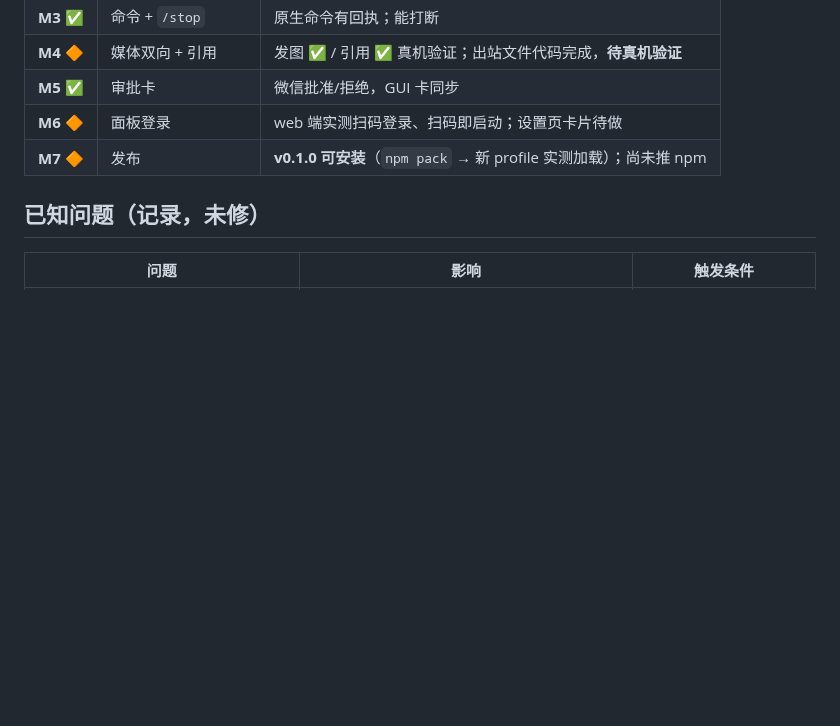
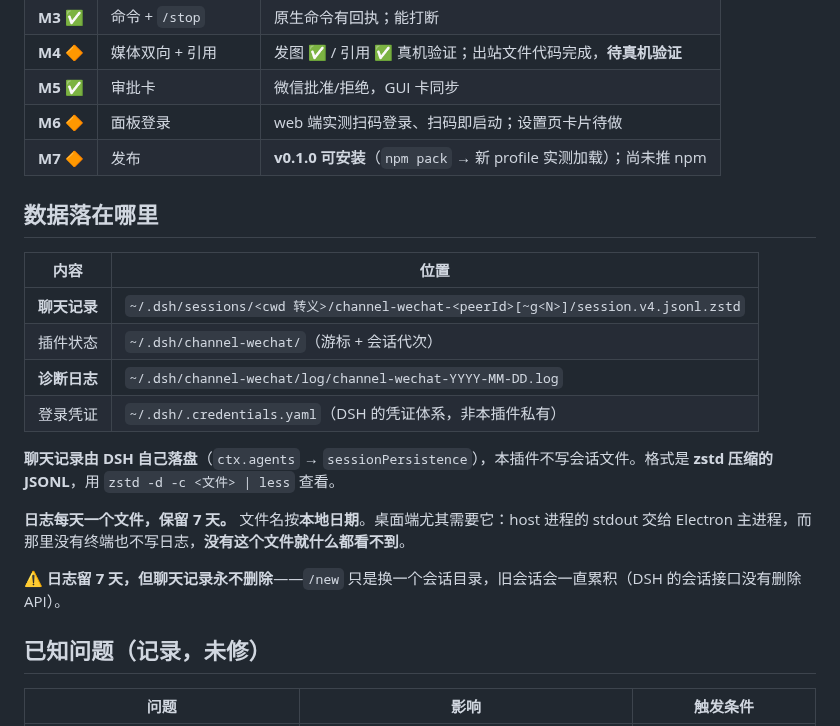
Before and after one commit to wangx-wx/dsh-channel-wechat, a Markdown page: README.md, the part around the change. GitHub-like rendering; blank space fills up the shorter version.

```diff
--- a/README.md
+++ b/README.md
@@ -93,6 +93,21 @@ CLI 的 `login`/`logout`/`status` 仍然保留，但仅在**不挂 web app** 的
 | **M6** 🔶 | 面板登录 | web 端实测扫码登录、扫码即启动；设置页卡片待做 |
 | **M7** 🔶 | 发布 | **v0.1.0 可安装**（`npm pack` → 新 profile 实测加载）；尚未推 npm |
 
+## 数据落在哪里
+
+| 内容 | 位置 |
+|---|---|
+| **聊天记录** | `~/.dsh/sessions/<cwd 转义>/channel-wechat-<peerId>[~g<N>]/session.v4.jsonl.zstd` |
+| 插件状态 | `~/.dsh/channel-wechat/`（游标 + 会话代次） |
+| **诊断日志** | `~/.dsh/channel-wechat/log/channel-wechat-YYYY-MM-DD.log` |
+| 登录凭证 | `~/.dsh/.credentials.yaml`（DSH 的凭证体系，非本插件私有） |
+
+**聊天记录由 DSH 自己落盘**（`ctx.agents` → `sessionPersistence`），本插件不写会话文件。格式是 **zstd 压缩的 JSONL**，用 `zstd -d -c <文件> | less` 查看。
+
+**日志每天一个文件，保留 7 天。** 文件名按**本地日期**。桌面端尤其需要它：host 进程的 stdout 交给 Electron 主进程，而那里没有终端也不写日志，**没有这个文件就什么都看不到**。
+
+⚠️ **日志留 7 天，但聊天记录永不删除**——`/new` 只是换一个会话目录，旧会话会一直累积（DSH 的会话接口没有删除 API）。
+
 ## 已知问题（记录，未修）
 
 | 问题 | 影响 | 触发条件 |
```
Also changed, not shown: README.en.md (+22 -0 lines), docs/plan-v1.md (+21 -0 lines).
